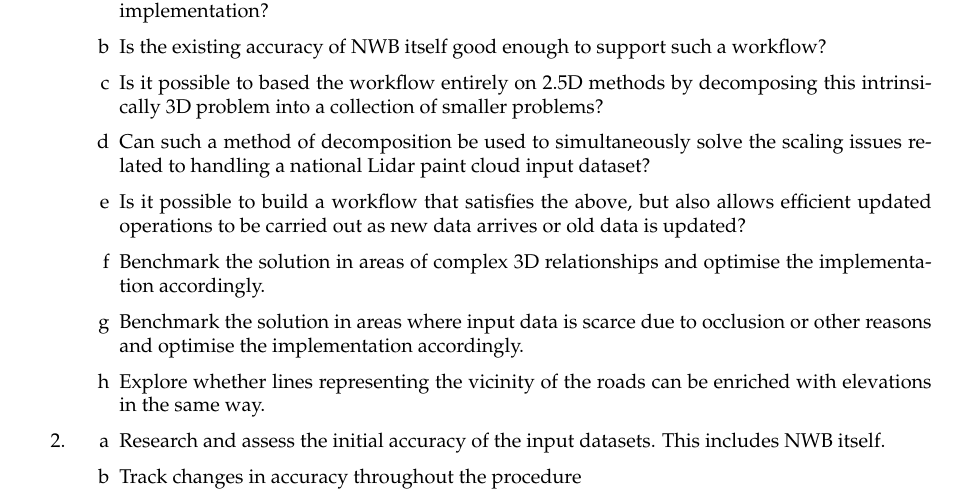
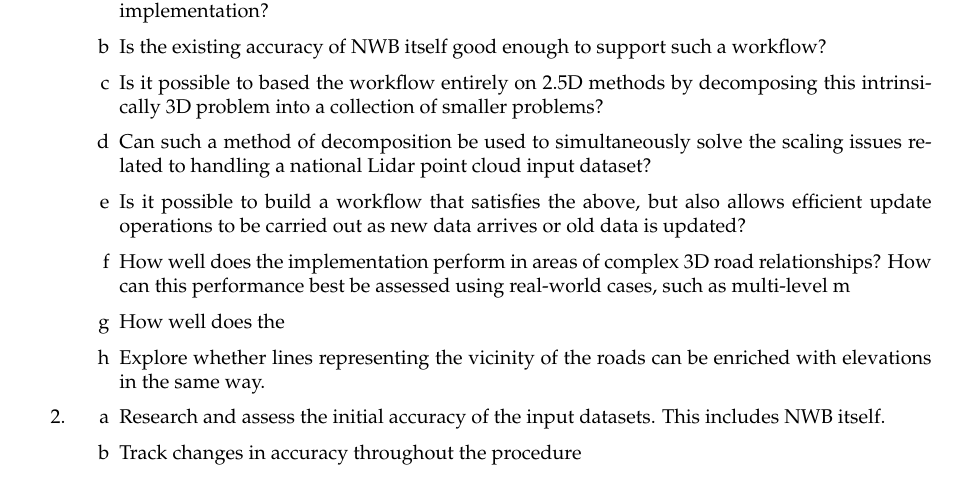
Before and after one commit to kriskenesei/geo2020-tex, a LaTeX thesis (p2/thesis_proposal.tex, which reads p2/chapters/researchquestions.tex): part of page 7 of 19, cut so that both start at the same text. Compiled offline with pdfLaTeX.

Commit message:
Update on Overleaf.

```diff
--- a/p2/chapters/researchquestions.tex
+++ b/p2/chapters/researchquestions.tex
@@ -12,10 +12,10 @@ The decision was made to include the research questions before the Related work
     \item Can this be done using the same (or equivalent) datasets as the ones used in the commercial implementation?
     \item Is the existing accuracy of NWB itself good enough to support such a workflow?
     \item Is it possible to based the workflow entirely on 2.5D methods by decomposing this intrinsically 3D problem into a collection of smaller problems?
-    \item Can such a method of decomposition be used to simultaneously solve the scaling issues related to handling a national Lidar paint cloud input dataset?
-    \item Is it possible to build a workflow that satisfies the above, but also allows efficient updated operations to be carried out as new data arrives or old data is updated?
-    \item Benchmark the solution in areas of complex 3D relationships and optimise the implementation accordingly.
-    \item Benchmark the solution in areas where input data is scarce due to occlusion or other reasons and optimise the implementation accordingly.
+    \item Can such a method of decomposition be used to simultaneously solve the scaling issues related to handling a national Lidar point cloud input dataset?
+    \item Is it possible to build a workflow that satisfies the above, but also allows efficient update operations to be carried out as new data arrives or old data is updated?
+    \item How well does the implementation perform in areas of complex 3D road relationships? How can this performance best be assessed using real-world cases, such as multi-level m
+    \item How well does the
     \item Explore whether lines representing the vicinity of the roads can be enriched with elevations in the same way.
 \end{enumerate}
 \item
```
